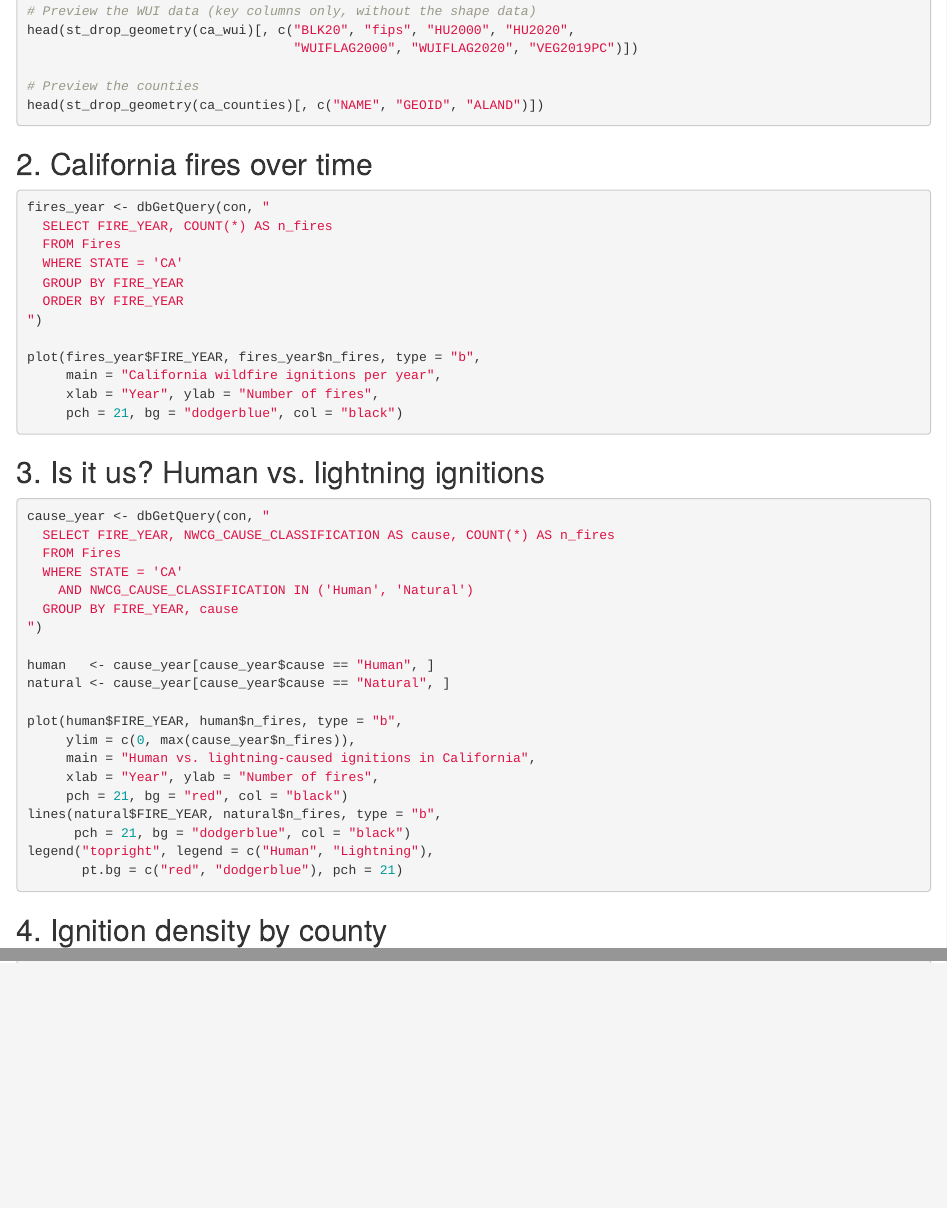
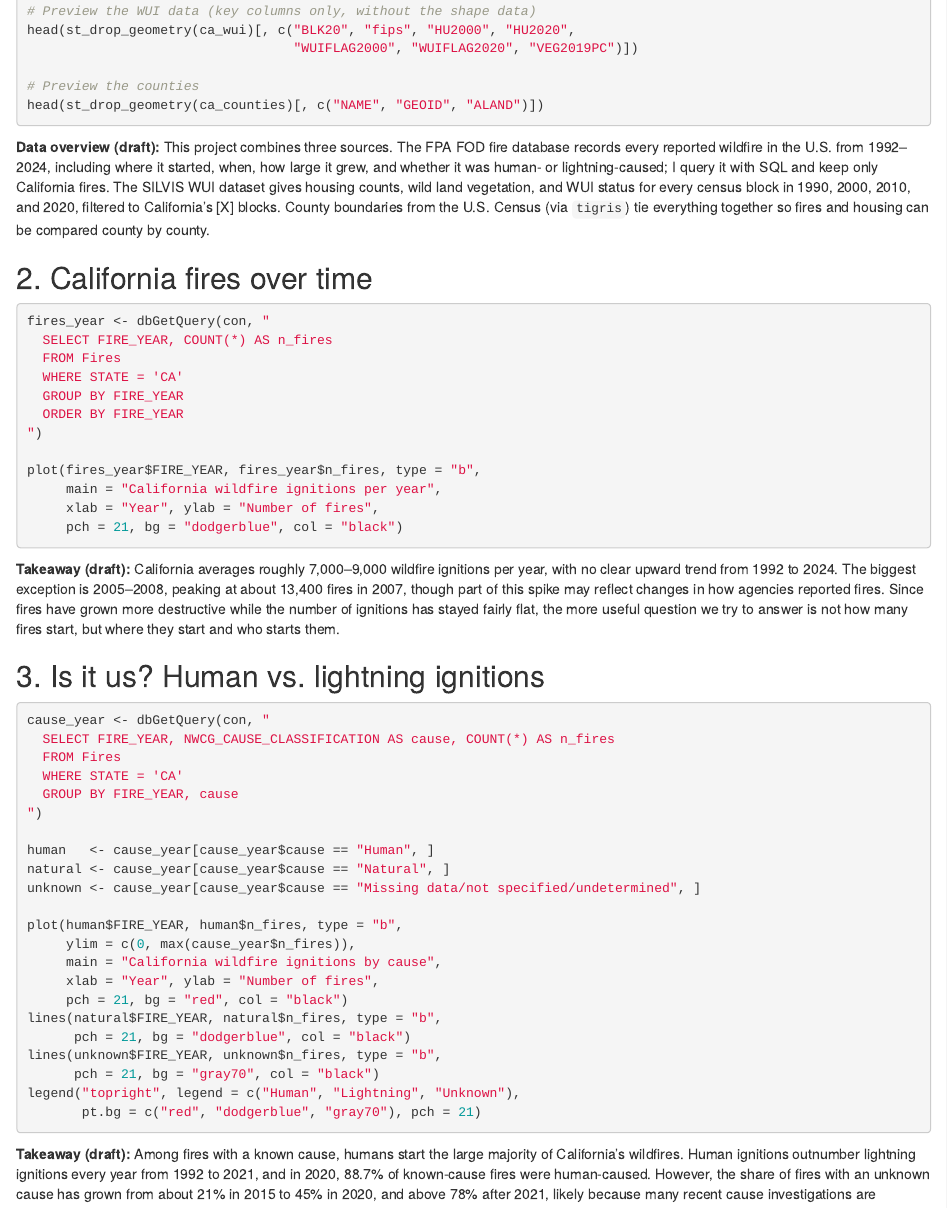
Before and after one commit to EthanSB-dev/California-Wildfire-Analysis, an R Markdown document (Final Presentation.Rmd): the page in a window 1100 px wide, from 720 px down, and a second part further down, joined at a grey line. Rendered offline with R 4.5, knitr and Pandoc, with nearby package versions; the code chunks are not run, so their results and figures are left out.

Commit message:
add small draft of sections 1-4

````diff
--- a/Final Presentation.Rmd
+++ b/Final Presentation.Rmd
@@ -45,6 +45,14 @@ head(st_drop_geometry(ca_wui)[, c("BLK20", "fips", "HU2000", "HU2020",
 head(st_drop_geometry(ca_counties)[, c("NAME", "GEOID", "ALAND")])
 ```
 
+**Data overview (draft):** This project combines three sources. The FPA FOD fire database
+records every reported wildfire in the U.S. from 1992–2024, including where it started, when,
+how large it grew, and whether it was human- or lightning-caused; I query it with SQL and keep
+only California fires. The SILVIS WUI dataset gives housing counts, wild land vegetation, and
+WUI status for every census block in 1990, 2000, 2010, and 2020, filtered to California's
+[X] blocks. County boundaries from the U.S. Census (via `tigris`) tie everything together so
+fires and housing can be compared county by county.
+
 ## 2. California fires over time
 
 ```{r}
@@ -62,6 +70,13 @@ plot(fires_year$FIRE_YEAR, fires_year$n_fires, type = "b",
      pch = 21, bg = "dodgerblue", col = "black")
 ```
 
+**Takeaway (draft):** California averages roughly 7,000–9,000 wildfire ignitions per year,
+with no clear upward trend from 1992 to 2024. The biggest exception is 2005–2008, peaking at
+about 13,400 fires in 2007, though part of this spike may reflect changes in how agencies
+reported fires. Since fires have grown more destructive while the number of ignitions has
+stayed fairly flat, the more useful question we try to answer is not how many fires start, but where they
+start and who starts them.
+
 ## 3. Is it us? Human vs. lightning ignitions
 
 ```{r}
@@ -69,24 +84,33 @@ cause_year <- dbGetQuery(con, "
   SELECT FIRE_YEAR, NWCG_CAUSE_CLASSIFICATION AS cause, COUNT(*) AS n_fires
   FROM Fires
   WHERE STATE = 'CA'
-    AND NWCG_CAUSE_CLASSIFICATION IN ('Human', 'Natural')
   GROUP BY FIRE_YEAR, cause
 ")
 
 human   <- cause_year[cause_year$cause == "Human", ]
 natural <- cause_year[cause_year$cause == "Natural", ]
+unknown <- cause_year[cause_year$cause == "Missing data/not specified/undetermined", ]
 
 plot(human$FIRE_YEAR, human$n_fires, type = "b",
      ylim = c(0, max(cause_year$n_fires)),
-     main = "Human vs. lightning-caused ignitions in California",
+     main = "California wildfire ignitions by cause",
      xlab = "Year", ylab = "Number of fires",
      pch = 21, bg = "red", col = "black")
 lines(natural$FIRE_YEAR, natural$n_fires, type = "b",
       pch = 21, bg = "dodgerblue", col = "black")
-legend("topright", legend = c("Human", "Lightning"),
-       pt.bg = c("red", "dodgerblue"), pch = 21)
+lines(unknown$FIRE_YEAR, unknown$n_fires, type = "b",
+      pch = 21, bg = "gray70", col = "black")
+legend("topright", legend = c("Human", "Lightning", "Unknown"),
+       pt.bg = c("red", "dodgerblue", "gray70"), pch = 21)
 ```
 
+**Takeaway (draft):** Among fires with a known cause, humans start the large majority of
+California's wildfires. Human ignitions outnumber lightning ignitions every year from 1992 to
+2021, and in 2020, 88.7% of known-cause fires were human-caused. However, the share of fires
+with an unknown cause has grown from about 21% in 2015 to 45% in 2020, and above 78% after
+2021, likely because many recent cause investigations are incomplete. The apparent decline in
+human-caused fires is therefore uncertain, so this project limits cause-based analysis to
+2000–2020 and uses total ignitions for modeling.
 ## 4. Ignition density by county
 
 ```{r}
````
Also changed, not shown: Final Presentation.Rmd (12 more changed lines).
